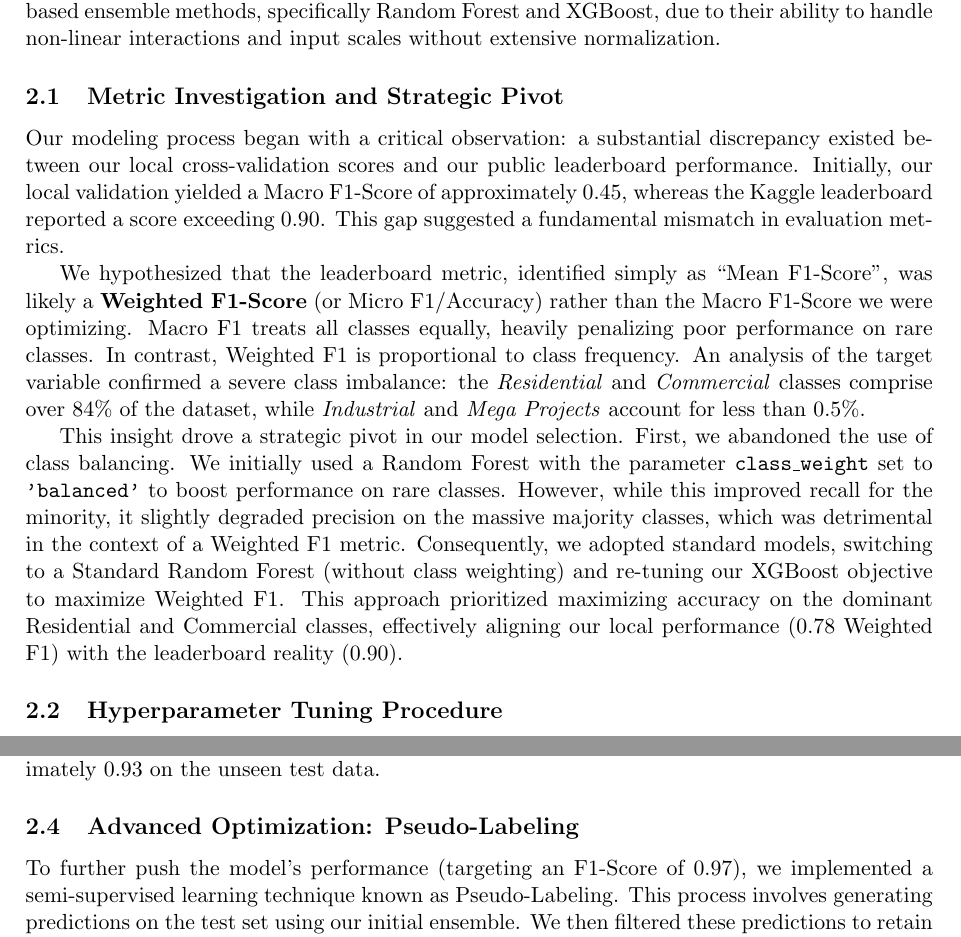
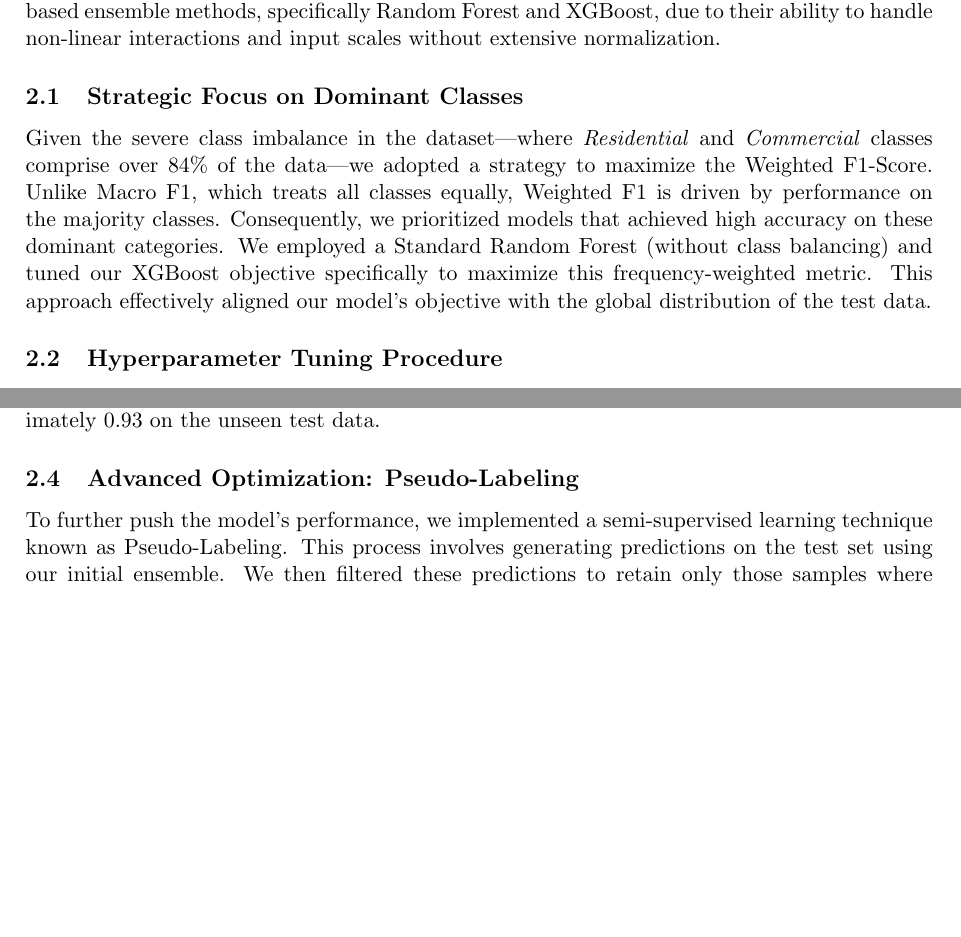
Before and after one commit to debem-cs/trabalho-machine-learning, a LaTeX document (Latex/report.tex): two parts of pages 2 and 3 of 3, joined at a grey line, cut so that both start at the same text, the shorter picture padded with empty space. Compiled offline with pdfLaTeX.

```diff
--- a/Latex/report.tex
+++ b/Latex/report.tex
@@ -77,12 +77,8 @@
 
 Our modeling strategy prioritized robustness and generalization capability. We focused on tree-based ensemble methods, specifically Random Forest and XGBoost, due to their ability to handle non-linear interactions and input scales without extensive normalization.
 
-\subsection{Metric Investigation and Strategic Pivot}
-Our modeling process began with a critical observation: a substantial discrepancy existed between our local cross-validation scores and our public leaderboard performance. Initially, our local validation yielded a Macro F1-Score of approximately 0.45, whereas the Kaggle leaderboard reported a score exceeding 0.90. This gap suggested a fundamental mismatch in evaluation metrics.
-
-We hypothesized that the leaderboard metric, identified simply as ``Mean F1-Score'', was likely a \textbf{Weighted F1-Score} (or Micro F1/Accuracy) rather than the Macro F1-Score we were optimizing. Macro F1 treats all classes equally, heavily penalizing poor performance on rare classes. In contrast, Weighted F1 is proportional to class frequency. An analysis of the target variable confirmed a severe class imbalance: the \textit{Residential} and \textit{Commercial} classes comprise over 84\% of the dataset, while \textit{Industrial} and \textit{Mega Projects} account for less than 0.5\%.
-
-This insight drove a strategic pivot in our model selection. First, we abandoned the use of class balancing. We initially used a Random Forest with the parameter \texttt{class\_weight} set to \texttt{'balanced'} to boost performance on rare classes. However, while this improved recall for the minority, it slightly degraded precision on the massive majority classes, which was detrimental in the context of a Weighted F1 metric. Consequently, we adopted standard models, switching to a Standard Random Forest (without class weighting) and re-tuning our XGBoost objective to maximize Weighted F1. This approach prioritized maximizing accuracy on the dominant Residential and Commercial classes, effectively aligning our local performance (0.78 Weighted F1) with the leaderboard reality (0.90).
+\subsection{Strategic Focus on Dominant Classes}
+Given the severe class imbalance in the dataset—where \textit{Residential} and \textit{Commercial} classes comprise over 84\% of the data—we adopted a strategy to maximize the Weighted F1-Score. Unlike Macro F1, which treats all classes equally, Weighted F1 is driven by performance on the majority classes. Consequently, we prioritized models that achieved high accuracy on these dominant categories. We employed a Standard Random Forest (without class balancing) and tuned our XGBoost objective specifically to maximize this frequency-weighted metric. This approach effectively aligned our model's objective with the global distribution of the test data.
 
 \subsection{Hyperparameter Tuning Procedure}
 We employed \texttt{RandomizedSearchCV} to tune the XGBoost classifier, favoring it over Grid Search to explore a wider range of the hyperparameter space efficiently. Key parameters included the learning rate, tree depth, and subsampling ratios. We found that a lower learning rate (0.01) combined with a larger number of estimators (300) significantly improved generalization by ensuring the model learned the residuals gradually. Additionally, a maximum tree depth of 10 was selected. While deeper trees can capture more complex patterns, they risk overfitting. We balanced this by setting the subsample and colsample\_bytree parameters to 0.8, introducing stochasticity that further regularizes the model and prevents it from relying too heavily on any single feature or data point.
@@ -100,6 +96,6 @@
 This ensemble strategy leverages the diverse strengths of the two algorithms: Random Forest reduces variance through bagging and random feature selection, while XGBoost reduces bias through boosting. The final model weights, approximately equal contributions, were determined based on their individual cross-validated performance. This approach yielded a consistent local Weighted F1-Score of approximately 0.78, which translated to a robust performance of approximately 0.93 on the unseen test data.
 
 \subsection{Advanced Optimization: Pseudo-Labeling}
-To further push the model's performance (targeting an F1-Score of 0.97), we implemented a semi-supervised learning technique known as Pseudo-Labeling. This process involves generating predictions on the test set using our initial ensemble. We then filtered these predictions to retain only those samples where the model's confidence probability exceeded a strict threshold of 95\%. These high-confidence test samples were treated as ground truth and appended to the original training dataset. By retraining the ensemble on this augmented dataset, the model was able to adapt to the specific distribution of the test data, effectively densifying the decision boundaries in regions that were previously sparse. This strategy aimed to capture edge cases that were underrepresented in the original labeled data.
+To further push the model's performance, we implemented a semi-supervised learning technique known as Pseudo-Labeling. This process involves generating predictions on the test set using our initial ensemble. We then filtered these predictions to retain only those samples where the model's confidence probability exceeded a strict threshold of 95\%. These high-confidence test samples were treated as ground truth and appended to the original training dataset. By retraining the ensemble on this augmented dataset, the model was able to adapt to the specific distribution of the test data, effectively densifying the decision boundaries in regions that were previously sparse. This strategy aimed to capture edge cases that were underrepresented in the original labeled data.
 
 \end{document}
```
Also changed, not shown: Latex/report.pdf.
